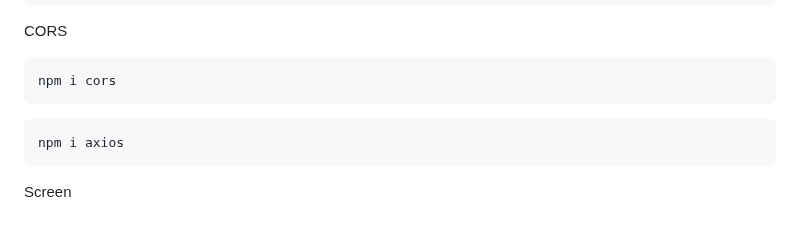
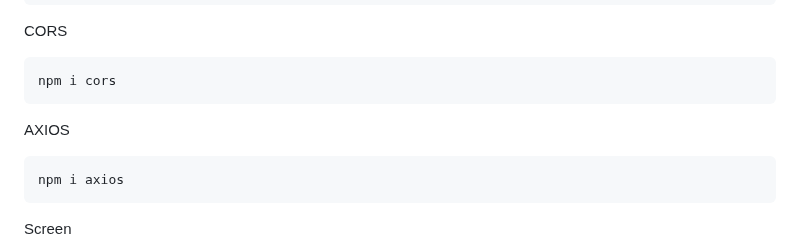
Before and after one commit to Bentax/ReactApp, a Markdown page: BACKEND.md, the part around the change. Drawn GitHub-style; blank space fills up the shorter version.

````diff
--- a/BACKEND.md
+++ b/BACKEND.md
@@ -30,6 +30,7 @@ CORS
 ```bash
 npm i cors
 ```
+AXIOS
 ```bash
 npm i axios
 ```
````
